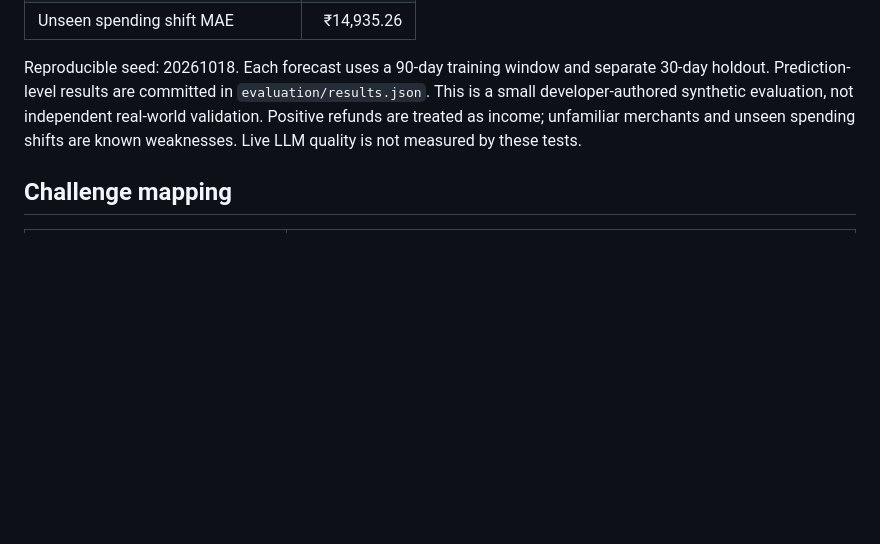
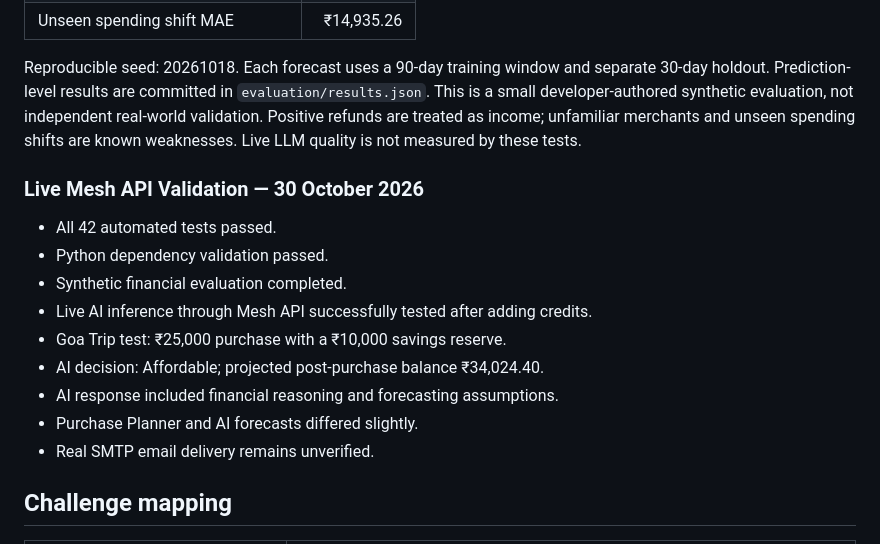
Before and after one commit to MaarreeJ/FinPilot_M, a Markdown page: README.md, the part around the change. GitHub-like rendering; blank space fills up the shorter version.

Commit message:
Document successful live Mesh API validation

```diff
--- a/README.md
+++ b/README.md
@@ -129,6 +129,18 @@ python -m pip check
 
 Reproducible seed: 20261018. Each forecast uses a 90-day training window and separate 30-day holdout. Prediction-level results are committed in `evaluation/results.json`. This is a small developer-authored synthetic evaluation, not independent real-world validation. Positive refunds are treated as income; unfamiliar merchants and unseen spending shifts are known weaknesses. Live LLM quality is not measured by these tests.
 
+### Live Mesh API Validation — 30 October 2026
+
+- All 42 automated tests passed.
+- Python dependency validation passed.
+- Synthetic financial evaluation completed.
+- Live AI inference through Mesh API successfully tested after adding credits.
+- Goa Trip test: ₹25,000 purchase with a ₹10,000 savings reserve.
+- AI decision: Affordable; projected post-purchase balance ₹34,024.40.
+- AI response included financial reasoning and forecasting assumptions.
+- Purchase Planner and AI forecasts differed slightly.
+- Real SMTP email delivery remains unverified.
+
 ## Challenge mapping
 
 | Requirement | Implementation |
```
